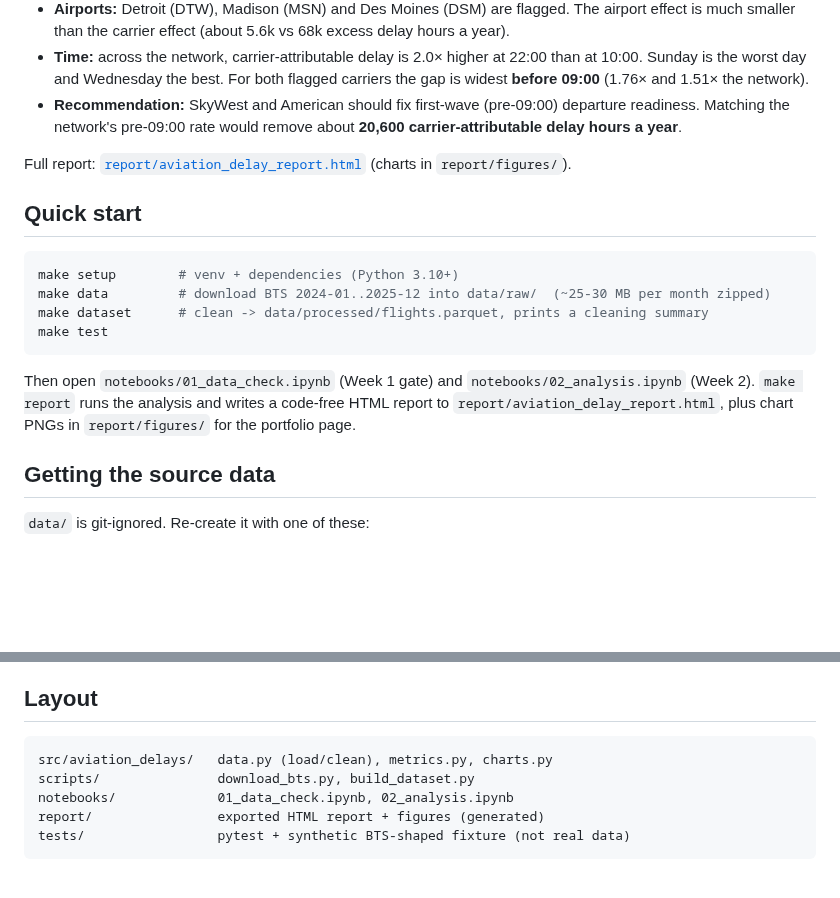
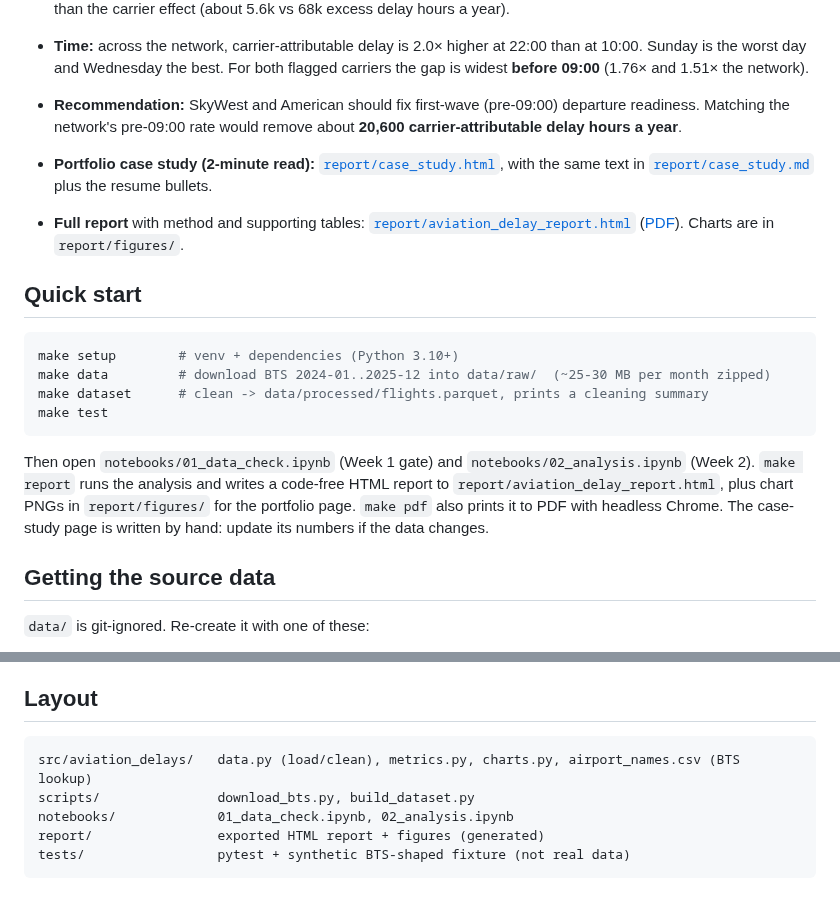
Before and after one commit to edwinleow01/Aviation-Delay-Analysis, a Markdown page: README.md, 2 parts joined by grey strips. Rendered like a GitHub page; blank space fills up the shorter version.

````diff
--- a/README.md
+++ b/README.md
@@ -22,7 +22,10 @@ needed for this kind of analysis.
 - **Recommendation:** SkyWest and American should fix first-wave (pre-09:00) departure readiness. Matching the network's
   pre-09:00 rate would remove about **20,600 carrier-attributable delay hours a year**.
 
-Full report: [`report/aviation_delay_report.html`](report/aviation_delay_report.html) (charts in `report/figures/`).
+- **Portfolio case study (2-minute read):** [`report/case_study.html`](report/case_study.html), with the same text in
+  [`report/case_study.md`](report/case_study.md) plus the resume bullets.
+- **Full report** with method and supporting tables: [`report/aviation_delay_report.html`](report/aviation_delay_report.html)
+  ([PDF](report/aviation_delay_report.pdf)). Charts are in `report/figures/`.
 
 ## Quick start
 
@@ -36,6 +39,7 @@ make test
 Then open `notebooks/01_data_check.ipynb` (Week 1 gate) and `notebooks/02_analysis.ipynb` (Week 2).
 `make report` runs the analysis and writes a code-free HTML report to
 `report/aviation_delay_report.html`, plus chart PNGs in `report/figures/` for the portfolio page.
+`make pdf` also prints it to PDF with headless Chrome. The case-study page is written by hand: update its numbers if the data changes.
 
 ## Getting the source data
 
@@ -70,7 +74,7 @@ Cancelled, Diverted, CarrierDelay, WeatherDelay, NASDelay, SecurityDelay, LateAi
 ## Layout
 
 ```
-src/aviation_delays/   data.py (load/clean), metrics.py, charts.py
+src/aviation_delays/   data.py (load/clean), metrics.py, charts.py, airport_names.csv (BTS lookup)
 scripts/               download_bts.py, build_dataset.py
 notebooks/             01_data_check.ipynb, 02_analysis.ipynb
 report/                exported HTML report + figures (generated)
````
Also changed, not shown: report/case_study.md (added, +58 -0 lines), report/figures/2_airports.png, 10 other files.
